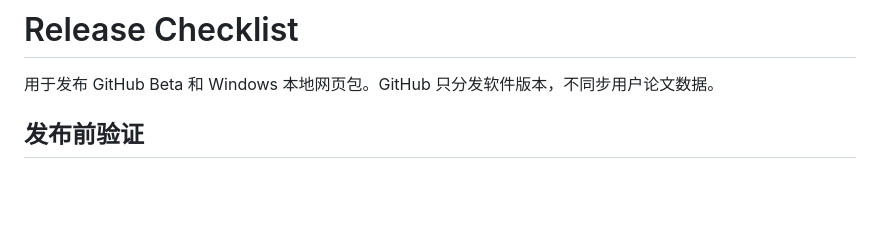
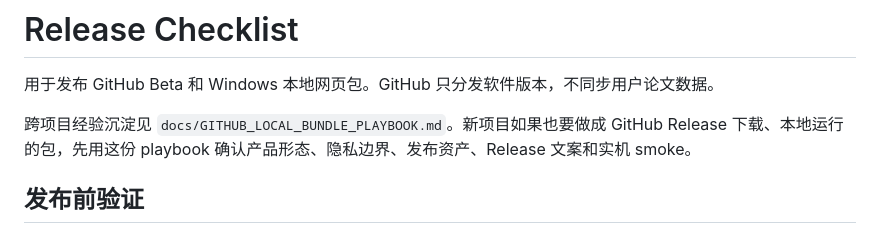
Before and after one commit to liujiazhi-arch/article, a Markdown page: docs/RELEASE_CHECKLIST.md, the part around the change. Drawn GitHub-style; blank space fills up the shorter version.

```diff
--- a/docs/RELEASE_CHECKLIST.md
+++ b/docs/RELEASE_CHECKLIST.md
@@ -1,6 +1,8 @@
 # Release Checklist
 
 用于发布 GitHub Beta 和 Windows 本地网页包。GitHub 只分发软件版本，不同步用户论文数据。
+
+跨项目经验沉淀见 `docs/GITHUB_LOCAL_BUNDLE_PLAYBOOK.md`。新项目如果也要做成 GitHub Release 下载、本地运行的包，先用这份 playbook 确认产品形态、隐私边界、发布资产、Release 文案和实机 smoke。
 
 ## 发布前验证
 
```
Also changed, not shown: docs/DEVELOPMENT.md (+2 -0 lines), docs/GITHUB_LOCAL_BUNDLE_PLAYBOOK.md (added, +282 -0 lines).
